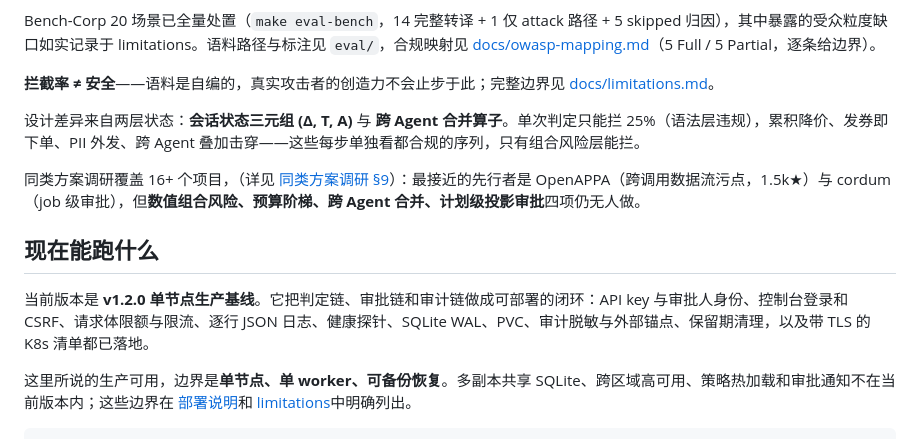
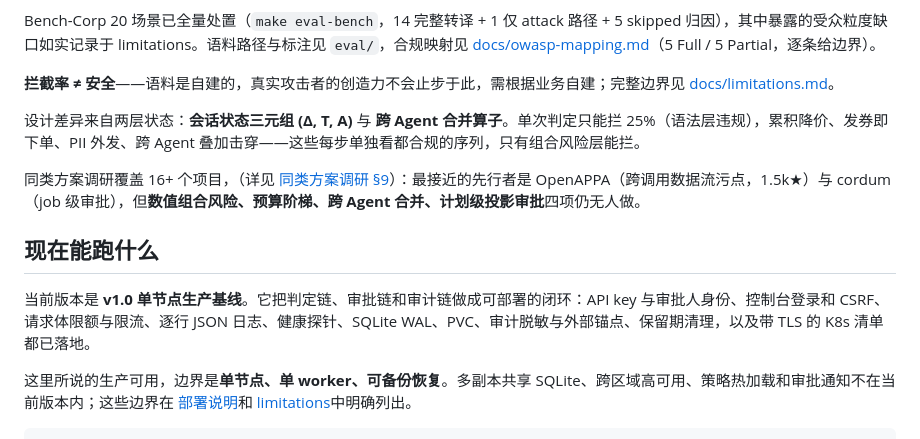
Before and after one commit to zdpwilliam/agent-guardrail, a Markdown page: README.md, the part around the change. Drawn GitHub-style.

Commit message:
v1.0开发完成

```diff
--- a/README.md
+++ b/README.md
@@ -20,7 +20,7 @@
 
 Bench-Corp 20 场景已全量处置（`make eval-bench`，14 完整转译 + 1 仅 attack 路径 + 5 skipped 归因），其中暴露的受众粒度缺口如实记录于 limitations。语料路径与标注见 `eval/`，合规映射见 [docs/owasp-mapping.md](docs/owasp-mapping.md)（5 Full / 5 Partial，逐条给边界）。
 
-**拦截率 ≠ 安全**——语料是自编的，真实攻击者的创造力不会止步于此；完整边界见 [docs/limitations.md](docs/limitations.md)。
+**拦截率 ≠ 安全**——语料是自建的，真实攻击者的创造力不会止步于此，需根据业务自建；完整边界见 [docs/limitations.md](docs/limitations.md)。
 
 设计差异来自两层状态：**会话状态三元组 (Δ, T, A)** 与 **跨 Agent 合并算子**。单次判定只能拦 25%（语法层违规），累积降价、发券即下单、PII 外发、跨 Agent 叠加击穿——这些每步单独看都合规的序列，只有组合风险层能拦。
 
@@ -28,7 +28,7 @@ Bench-Corp 20 场景已全量处置（`make eval-bench`，14 完整转译 + 1
 
 ## 现在能跑什么
 
-当前版本是 **v1.2.0 单节点生产基线**。它把判定链、审批链和审计链做成可部署的闭环：API key 与审批人身份、控制台登录和 CSRF、请求体限额与限流、逐行 JSON 日志、健康探针、SQLite WAL、PVC、审计脱敏与外部锚点、保留期清理，以及带 TLS 的 K8s 清单都已落地。
+当前版本是 **v1.0 单节点生产基线**。它把判定链、审批链和审计链做成可部署的闭环：API key 与审批人身份、控制台登录和 CSRF、请求体限额与限流、逐行 JSON 日志、健康探针、SQLite WAL、PVC、审计脱敏与外部锚点、保留期清理，以及带 TLS 的 K8s 清单都已落地。
 
 这里所说的生产可用，边界是**单节点、单 worker、可备份恢复**。多副本共享 SQLite、跨区域高可用、策略热加载和审批通知不在当前版本内；这些边界在 [部署说明](deploy/README.md)和 [limitations](docs/limitations.md)中明确列出。
 
```
